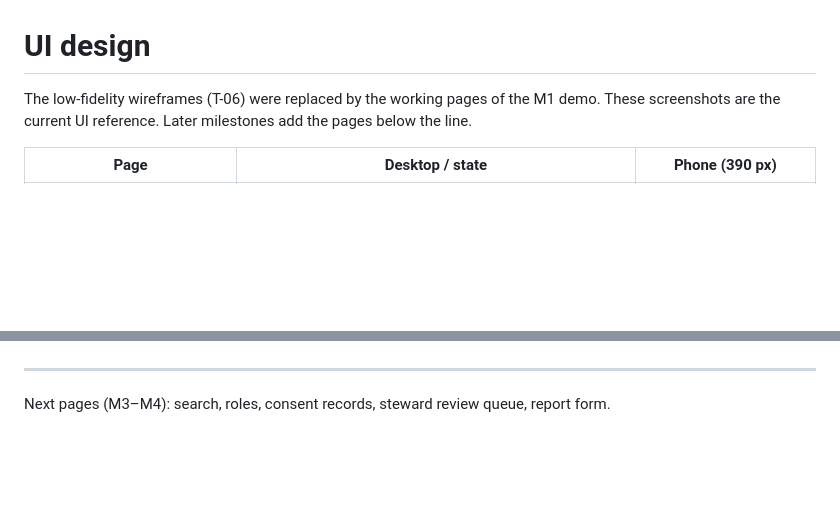
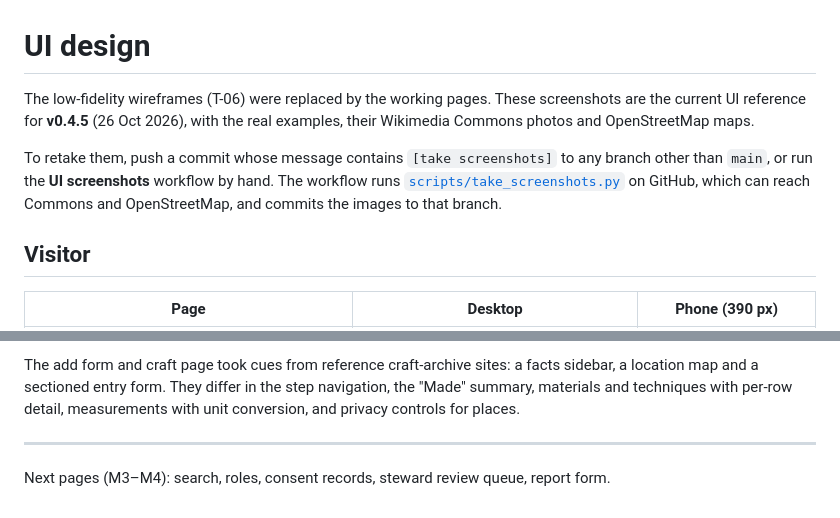
Before and after one commit to bakalit01/SWE573-2025719006, a Markdown page: docs/design/README.md, 2 parts joined by grey strips. Rendered like a GitHub page; blank space fills up the shorter version.

```diff
--- a/docs/design/README.md
+++ b/docs/design/README.md
@@ -1,6 +1,10 @@
 # UI design
 
-The low-fidelity wireframes (T-06) were replaced by the working pages of the M1 demo. These screenshots are the current UI reference. Later milestones add the pages below the line.
+The low-fidelity wireframes (T-06) were replaced by the working pages. These screenshots are the current UI reference for **v0.4.5** (26 Oct 2026), with the real examples, their Wikimedia Commons photos and OpenStreetMap maps.
 
-| Page | Desktop / state | Phone (390 px) |
+To retake them, push a commit whose message contains `[take screenshots]` to any branch other than `main`, or run the **UI screenshots** workflow by hand. The workflow runs [`scripts/take_screenshots.py`](../../scripts/take_screenshots.py) on GitHub, which can reach Commons and OpenStreetMap, and commits the images to that branch.
+
+## Visitor
+
+| Page | Desktop | Phone (390 px) |
 |---|---|---|
@@ -39,3 +45,4 @@ Maps use OpenStreetMap tiles through Leaflet, and place search uses Nominatim. I
+The add form and craft page took cues from reference craft-archive sites: a facts sidebar, a location map and a sectioned entry form. They differ in the step navigation, the "Made" summary, materials and techniques with per-row detail, measurements with unit conversion, and privacy controls for places.
 
 ---
 Next pages (M3–M4): search, roles, consent records, steward review queue, report form.
```
Also changed, not shown: other parts of docs/design/README.md (+28 -26 lines).
